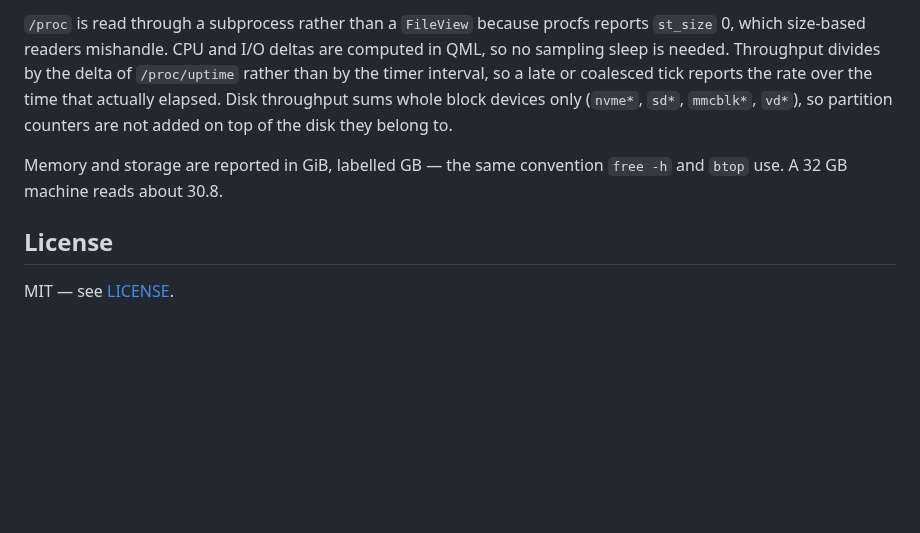
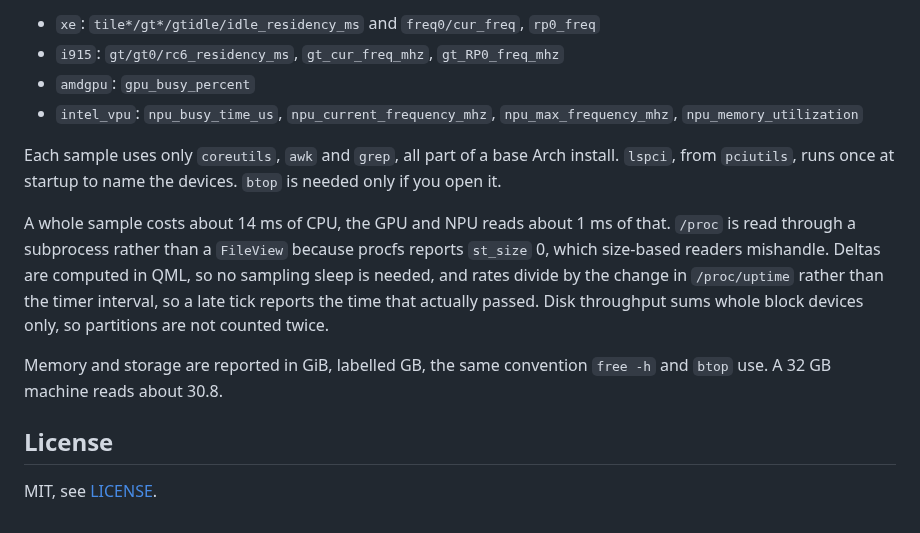
Before and after one commit to RohitKaushal7/omarchy-sysstats, a Markdown page: README.md, the part around one of its changes. Rendered like a GitHub page; blank space fills up the shorter version.

```diff
--- a/README.md
+++ b/README.md
@@ -102,15 +153,25 @@ button.
 
-`/proc` is read through a subprocess rather than a `FileView` because procfs
-reports `st_size` 0, which size-based readers mishandle. CPU and I/O deltas are
-computed in QML, so no sampling sleep is needed. Throughput divides by the delta
-of `/proc/uptime` rather than by the timer interval, so a late or coalesced tick
-reports the rate over the time that actually elapsed. Disk throughput sums whole
-block devices only (`nvme*`, `sd*`, `mmcblk*`, `vd*`), so partition counters are
-not added on top of the disk they belong to.
+- `xe`: `tile*/gt*/gtidle/idle_residency_ms` and `freq0/cur_freq`, `rp0_freq`
+- `i915`: `gt/gt0/rc6_residency_ms`, `gt_cur_freq_mhz`, `gt_RP0_freq_mhz`
+- `amdgpu`: `gpu_busy_percent`
+- `intel_vpu`: `npu_busy_time_us`, `npu_current_frequency_mhz`,
+  `npu_max_frequency_mhz`, `npu_memory_utilization`
 
-Memory and storage are reported in GiB, labelled GB — the same convention
+Each sample uses only `coreutils`, `awk` and `grep`, all part of a base Arch
+install. `lspci`, from `pciutils`, runs once at startup to name the devices.
+`btop` is needed only if you open it.
+
+A whole sample costs about 14 ms of CPU, the GPU and NPU reads about 1 ms of
+that. `/proc` is read through a subprocess rather than a `FileView` because
+procfs reports `st_size` 0, which size-based readers mishandle. Deltas are
+computed in QML, so no sampling sleep is needed, and rates divide by the change
+in `/proc/uptime` rather than the timer interval, so a late tick reports the
+time that actually passed. Disk throughput sums whole block devices only, so
+partitions are not counted twice.
+
+Memory and storage are reported in GiB, labelled GB, the same convention
 `free -h` and `btop` use. A 32 GB machine reads about 30.8.
 
 ## License
 
-MIT — see [LICENSE](LICENSE).
+MIT, see [LICENSE](LICENSE).
```
Also changed, not shown: other parts of README.md (+94 -43 lines), preview.png, 2 other files.
